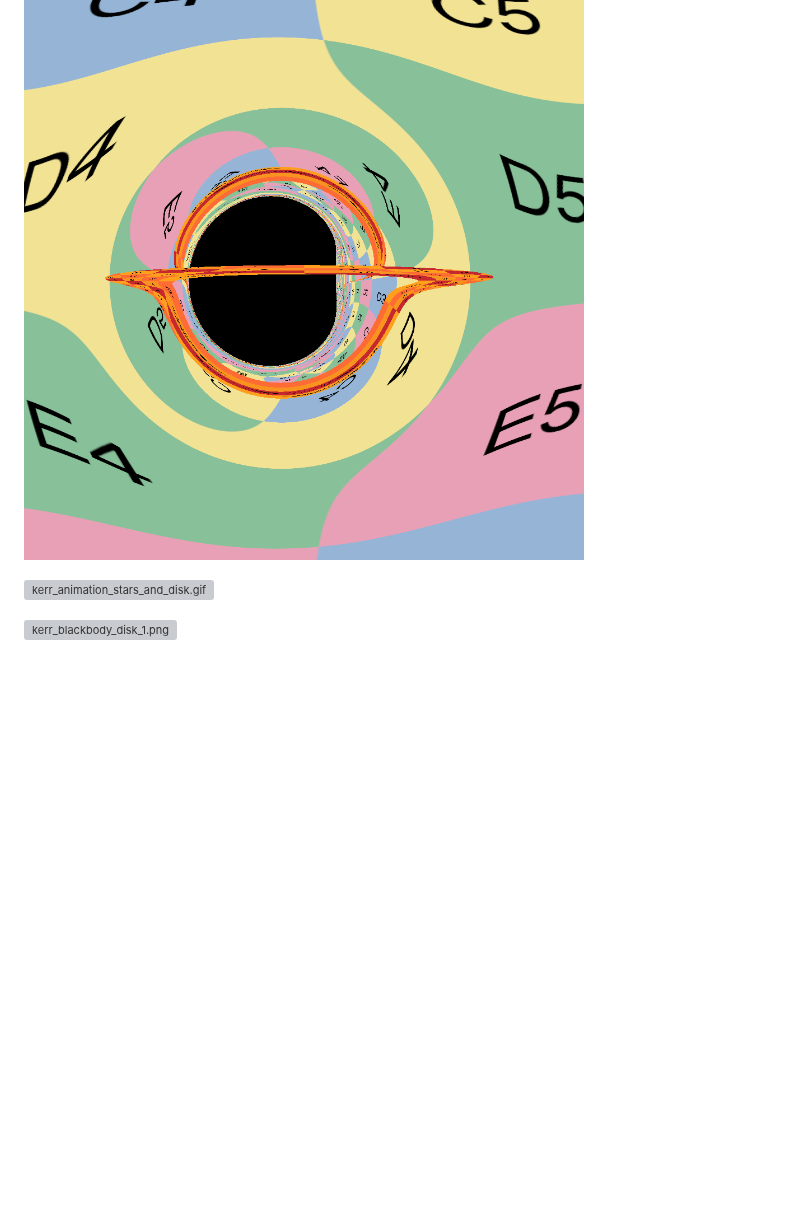
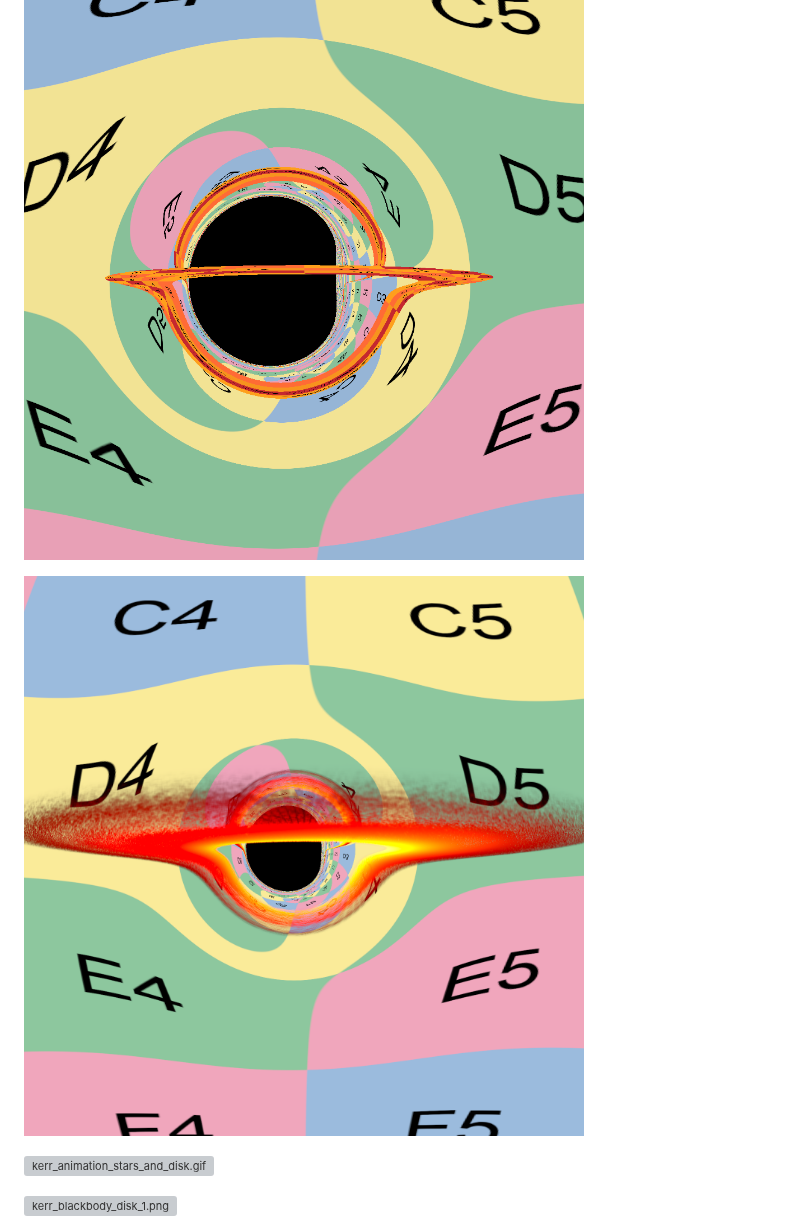
Before and after one commit to mdreem/gr_raytracer, a Markdown page: images/images.md, the part around one of its changes. GitHub-like rendering; pictures changed too: images/render_kerr_checker_texture_volumetric.png (added); blank space fills up the shorter version; grey boxes are pictures that could not be loaded.

Commit message:
Add images

```diff
--- a/images/images.md
+++ b/images/images.md
@@ -10,6 +10,8 @@
 
 ![render_kerr_checker_texture.png](render_kerr_checker_texture.png)
 
+![render_kerr_checker_texture_volumetric.png](render_kerr_checker_texture_volumetric.png)
+
 ![kerr_animation_stars_and_disk.gif](kerr_animation_stars_and_disk.gif)
 
 ![kerr_blackbody_disk_1.png](kerr_blackbody_disk_1.png)
```
Also changed, not shown: other parts of images/images.md (+4 -0 lines), 2 other files.
